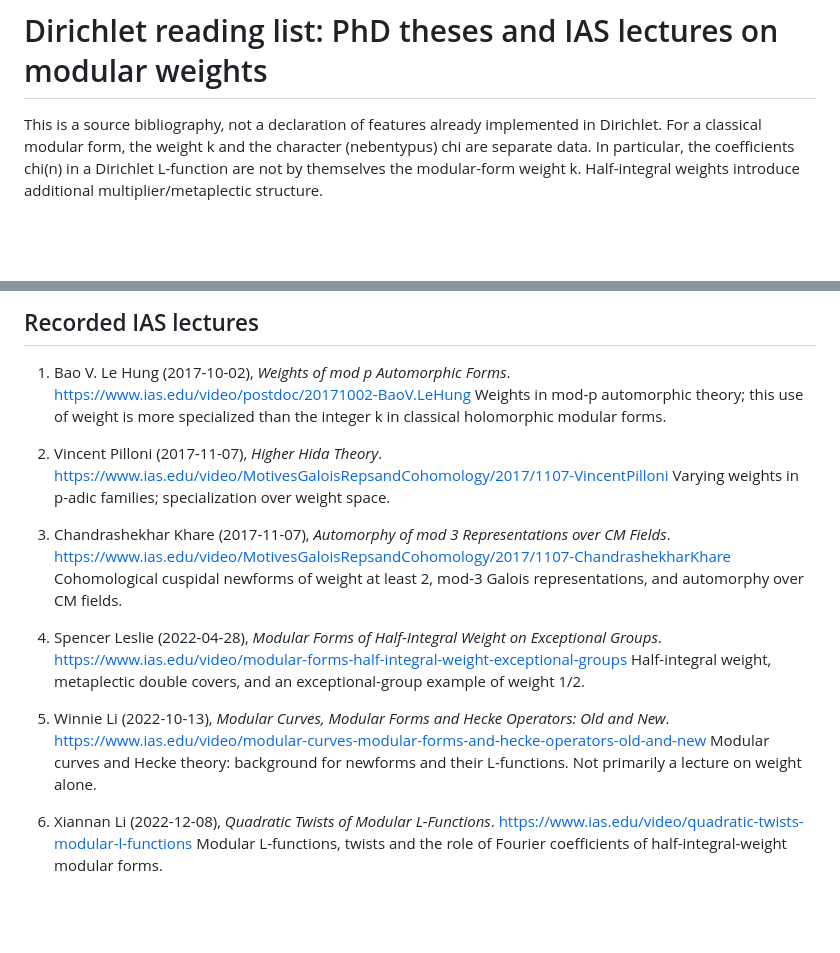
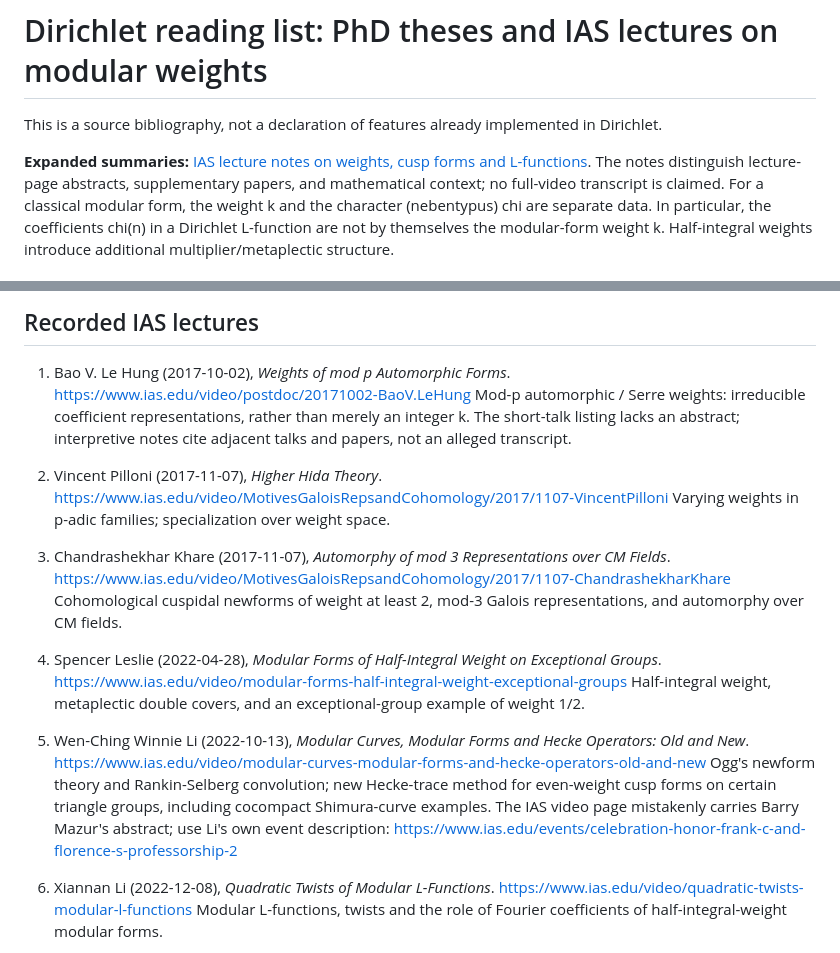
Before and after one commit to isomorphisms/dirichlet, a Markdown page: books/README.md, 2 parts joined by grey strips. Rendered like a GitHub page; blank space fills up the shorter version.

Commit message:
docs: index extended IAS lecture notes and correct Winnie Li source

```diff
--- a/books/README.md
+++ b/books/README.md
@@ -1,6 +1,10 @@
 # Dirichlet reading list: PhD theses and IAS lectures on modular weights
 
 This is a source bibliography, not a declaration of features already implemented in Dirichlet.
+
+**Expanded summaries:** [IAS lecture notes on weights, cusp forms and L-functions](ias-lecture-notes.md).
+The notes distinguish lecture-page abstracts, supplementary papers, and mathematical context;
+no full-video transcript is claimed.
 For a classical modular form, the weight k and the character (nebentypus) chi
 are separate data. In particular, the coefficients chi(n) in a Dirichlet
 L-function are not by themselves the modular-form weight k. Half-integral
@@ -49,8 +53,9 @@ weights introduce additional multiplier/metaplectic structure.
 
 1. Bao V. Le Hung (2017-10-02), *Weights of mod p Automorphic Forms*.
    https://www.ias.edu/video/postdoc/20171002-BaoV.LeHung
-   Weights in mod-p automorphic theory; this use of weight is more
-   specialized than the integer k in classical holomorphic modular forms.
+   Mod-p automorphic / Serre weights: irreducible coefficient representations,
+   rather than merely an integer k. The short-talk listing lacks an abstract;
+   interpretive notes cite adjacent talks and papers, not an alleged transcript.
 
 2. Vincent Pilloni (2017-11-07), *Higher Hida Theory*.
    https://www.ias.edu/video/MotivesGaloisRepsandCohomology/2017/1107-VincentPilloni
@@ -68,11 +73,14 @@ weights introduce additional multiplier/metaplectic structure.
    Half-integral weight, metaplectic double covers, and an exceptional-group
    example of weight 1/2.
 
-5. Winnie Li (2022-10-13), *Modular Curves, Modular Forms and Hecke
-   Operators: Old and New*.
+5. Wen-Ching Winnie Li (2022-10-13), *Modular Curves, Modular Forms
+   and Hecke Operators: Old and New*.
    https://www.ias.edu/video/modular-curves-modular-forms-and-hecke-operators-old-and-new
-   Modular curves and Hecke theory: background for newforms and their
-   L-functions. Not primarily a lecture on weight alone.
+   Ogg's newform theory and Rankin-Selberg convolution; new Hecke-trace
+   method for even-weight cusp forms on certain triangle groups, including
+   cocompact Shimura-curve examples. The IAS video page mistakenly carries
+   Barry Mazur's abstract; use Li's own event description:
+   https://www.ias.edu/events/celebration-honor-frank-c-and-florence-s-professorship-2
 
 6. Xiannan Li (2022-12-08), *Quadratic Twists of Modular L-Functions*.
    https://www.ias.edu/video/quadratic-twists-modular-l-functions
```
